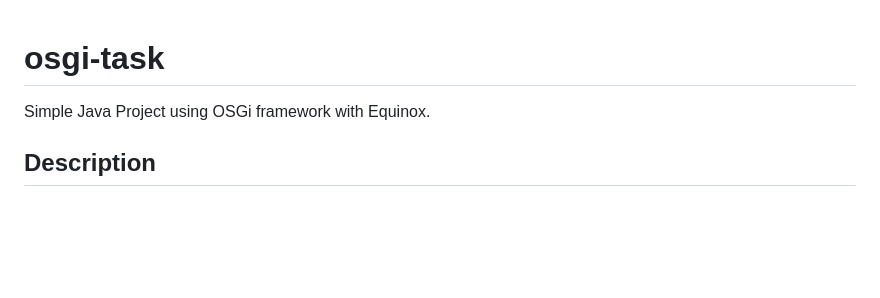
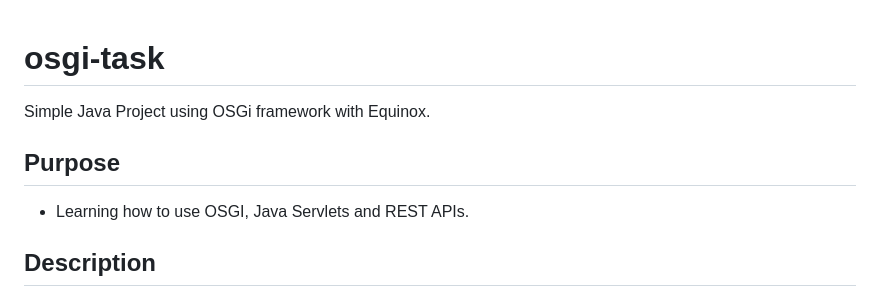
Before and after one commit to nadezhdaTsvetkova23/osgi-task, a Markdown page: README.md, the part around the change. GitHub-like rendering; blank space fills up the shorter version.

```diff
--- a/README.md
+++ b/README.md
@@ -1,5 +1,7 @@
 # osgi-task
 Simple Java Project using OSGi framework with Equinox.
+## Purpose
+- Learning how to use OSGI, Java Servlets and REST APIs.
 ## Description
 The purpose of the Web App is to greet someone by name in different languages. In my case there are two languages - English and German.
 In the web browser the user should select which language prefers and write a name, then it displays the greeting in the corresponding language.
```
